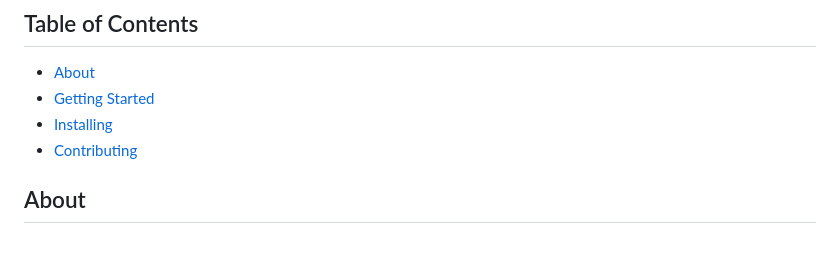
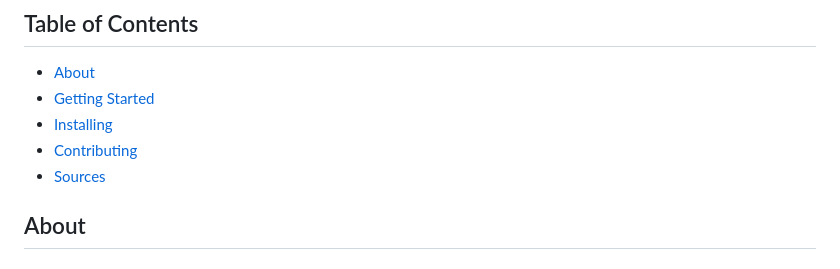
Before and after one commit to EricTran99/group-project-3, a Markdown page: README.md, the part around the change. Rendered like a GitHub page.

```diff
--- a/README.md
+++ b/README.md
@@ -67,6 +67,7 @@ In this scenario, our team has built an interactive web application, displaying
 - [Getting Started](#getting-started)
 - [Installing](#installing)
 - [Contributing](#contributing)
+- [Sources](#sources)
 
 ## About
 ### Part 1: Clean Data and Perform Exploratory Analysis
```
